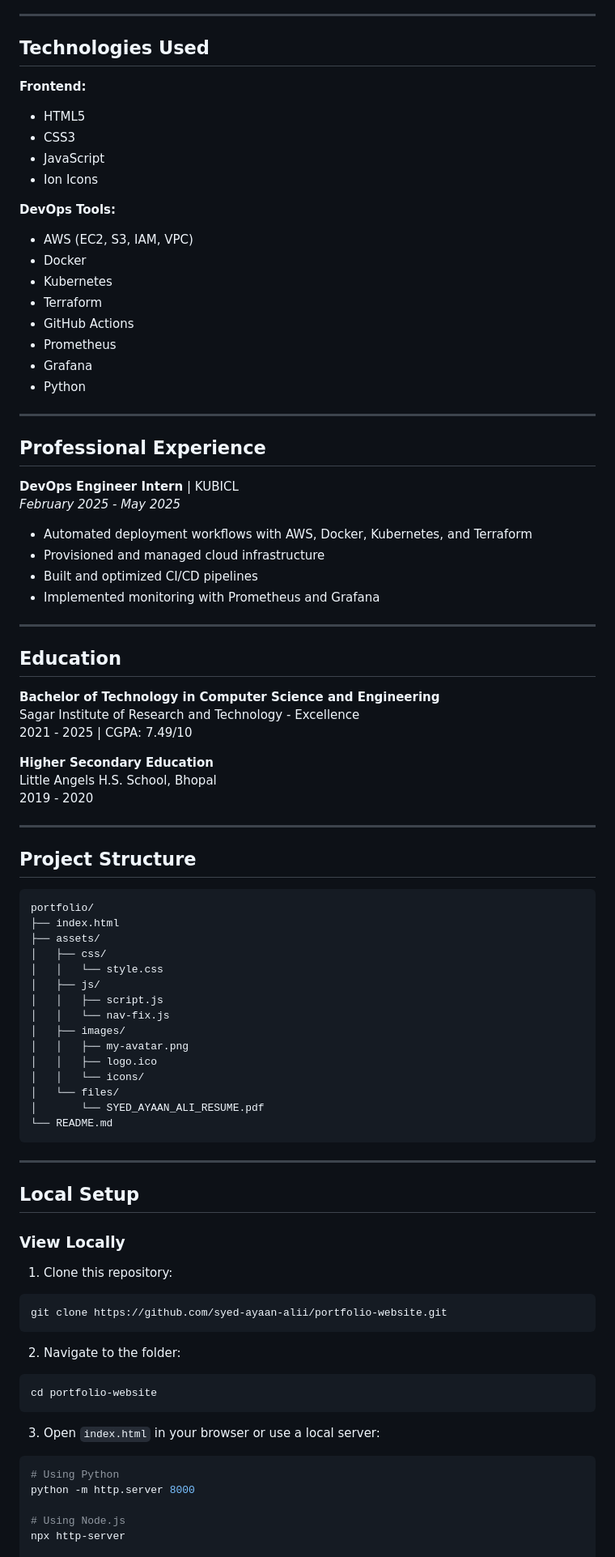
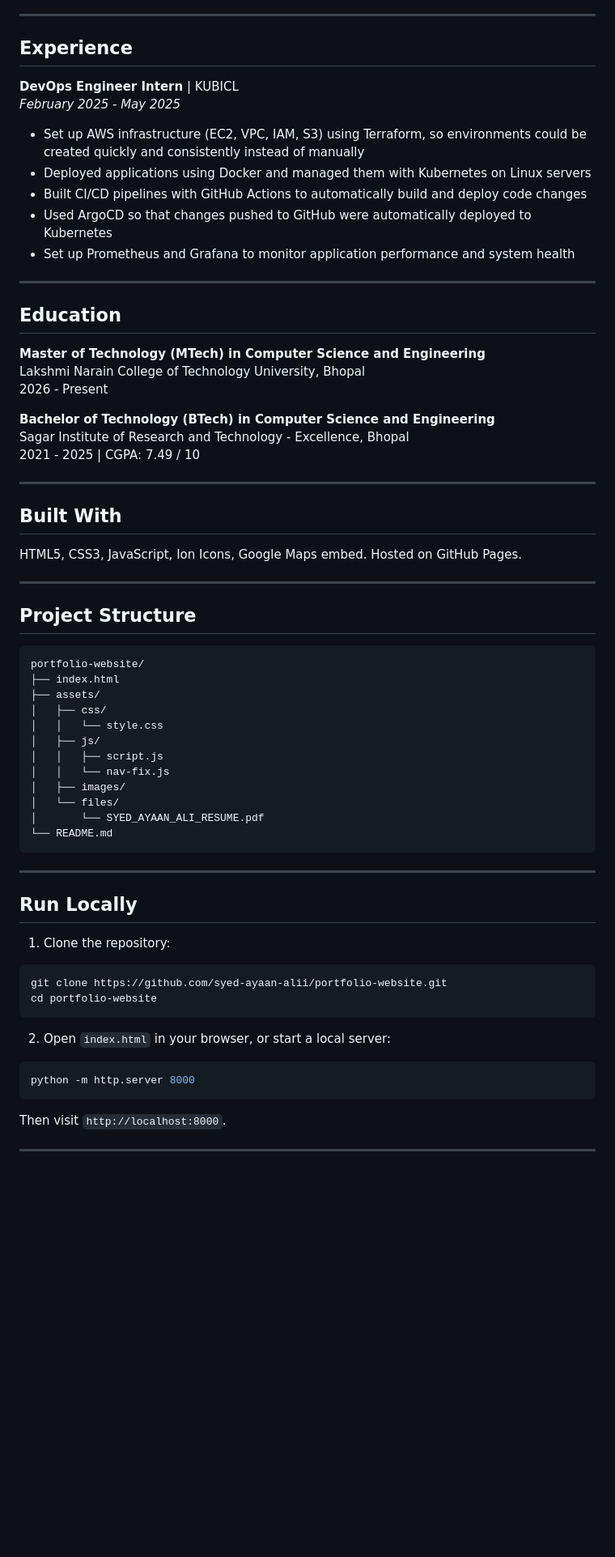
Before and after one commit to syed-ayaan-alii/portfolio-website, a Markdown page: README.md, the part around one of its changes. Shown at 81% size. Drawn GitHub-style; blank space fills up the shorter version.

````diff
--- a/README.md
+++ b/README.md
@@ -60,54 +57,41 @@ DevOps Engineer with hands-on experience in cloud infrastructure, containerizati
 
 ---
 
-## Technologies Used
-
-**Frontend:**
-- HTML5
-- CSS3
-- JavaScript
-- Ion Icons
-
-**DevOps Tools:**
-- AWS (EC2, S3, IAM, VPC)
-- Docker
-- Kubernetes
-- Terraform
-- GitHub Actions
-- Prometheus
-- Grafana
-- Python
-
----
-
-## Professional Experience
+## Experience
 
 **DevOps Engineer Intern** | KUBICL
 *February 2025 - May 2025*
 
-- Automated deployment workflows with AWS, Docker, Kubernetes, and Terraform
-- Provisioned and managed cloud infrastructure
-- Built and optimized CI/CD pipelines
-- Implemented monitoring with Prometheus and Grafana
+- Set up AWS infrastructure (EC2, VPC, IAM, S3) using Terraform, so environments could be created quickly and consistently instead of manually
+- Deployed applications using Docker and managed them with Kubernetes on Linux servers
+- Built CI/CD pipelines with GitHub Actions to automatically build and deploy code changes
+- Used ArgoCD so that changes pushed to GitHub were automatically deployed to Kubernetes
+- Set up Prometheus and Grafana to monitor application performance and system health
 
 ---
 
 ## Education
 
-**Bachelor of Technology in Computer Science and Engineering**
-Sagar Institute of Research and Technology - Excellence
-2021 - 2025 | CGPA: 7.49/10
+**Master of Technology (MTech) in Computer Science and Engineering**
+Lakshmi Narain College of Technology University, Bhopal
+2026 - Present
 
-**Higher Secondary Education**
-Little Angels H.S. School, Bhopal
-2019 - 2020
+**Bachelor of Technology (BTech) in Computer Science and Engineering**
+Sagar Institute of Research and Technology - Excellence, Bhopal
+2021 - 2025 | CGPA: 7.49 / 10
+
+---
+
+## Built With
+
+HTML5, CSS3, JavaScript, Ion Icons, Google Maps embed. Hosted on GitHub Pages.
 
 ---
 
 ## Project Structure
 
 ```
-portfolio/
+portfolio-website/
 ├── index.html
 ├── assets/
 │   ├── css/
@@ -116,9 +100,6 @@ portfolio/
 │   │   ├── script.js
 │   │   └── nav-fix.js
 │   ├── images/
-│   │   ├── my-avatar.png
-│   │   ├── logo.ico
-│   │   └── icons/
 │   └── files/
 │       └── SYED_AYAAN_ALI_RESUME.pdf
 └── README.md
@@ -126,25 +107,19 @@ portfolio/
 
 ---
 
-## Local Setup
+## Run Locally
 
-### View Locally
-
-1. Clone this repository:
+1. Clone the repository:
 ```bash
 git clone https://github.com/syed-ayaan-alii/portfolio-website.git
-```
-
-2. Navigate to the folder:
-```bash
 cd portfolio-website
 ```
 
-3. Open `index.html` in your browser or use a local server:
+2. Open `index.html` in your browser, or start a local server:
 ```bash
-# Using Python
 python -m http.server 8000
+```
+Then visit `http://localhost:8000`.
 
-# Using Node.js
-npx http-server
+---
 
````
Also changed, not shown: other parts of README.md (+40 -58 lines).
